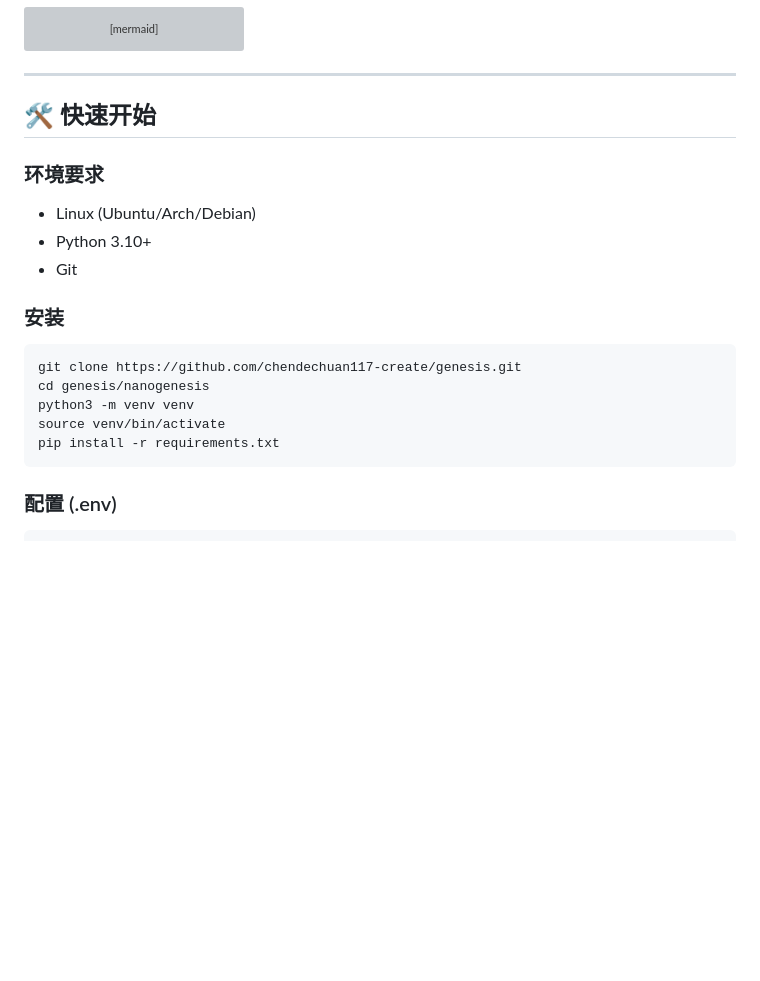
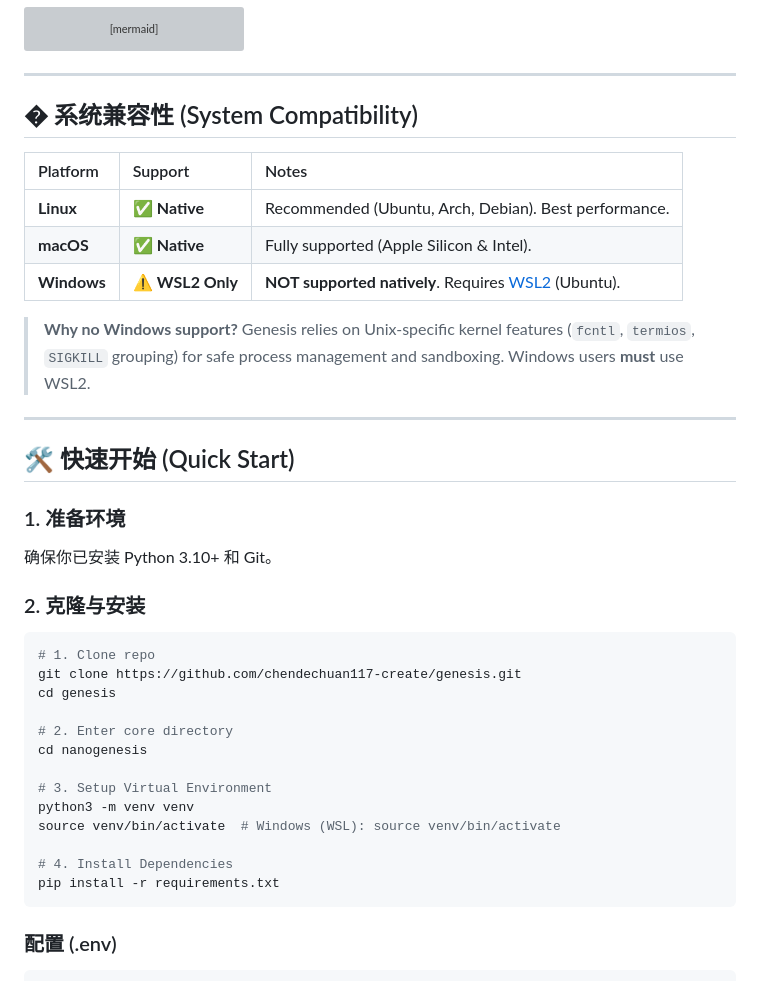
Before and after one commit to chendechuan117-create/genesis, a Markdown page: README.md, the part around the change. GitHub-like rendering; blank space fills up the shorter version; grey boxes are pictures that could not be loaded.

Commit message:
docs: add platform compatibility warnings (WSL2 required for Windows)

````diff
--- a/README.md
+++ b/README.md
@@ -79,20 +79,39 @@ graph TD
 
 ---
 
-## 🛠️ 快速开始
+## � 系统兼容性 (System Compatibility)
 
-### 环境要求
-*   Linux (Ubuntu/Arch/Debian)
-*   Python 3.10+
-*   Git
+| Platform | Support | Notes |
+| :--- | :--- | :--- |
+| **Linux** | ✅ **Native** | Recommended (Ubuntu, Arch, Debian). Best performance. |
+| **macOS** | ✅ **Native** | Fully supported (Apple Silicon & Intel). |
+| **Windows** | ⚠️ **WSL2 Only** | **NOT supported natively**. Requires [WSL2](https://learn.microsoft.com/en-us/windows/wsl/install) (Ubuntu). |
 
-### 安装
+> **Why no Windows support?**
+> Genesis relies on Unix-specific kernel features (`fcntl`, `termios`, `SIGKILL` grouping) for safe process management and sandboxing. Windows users **must** use WSL2.
+
+---
+
+## 🛠️ 快速开始 (Quick Start)
+
+### 1. 准备环境
+确保你已安装 Python 3.10+ 和 Git。
+
+### 2. 克隆与安装
 
 ```bash
+# 1. Clone repo
 git clone https://github.com/chendechuan117-create/genesis.git
-cd genesis/nanogenesis
+cd genesis
+
+# 2. Enter core directory
+cd nanogenesis
+
+# 3. Setup Virtual Environment
 python3 -m venv venv
-source venv/bin/activate
+source venv/bin/activate  # Windows (WSL): source venv/bin/activate
+
+# 4. Install Dependencies
 pip install -r requirements.txt
 ```
 
````
